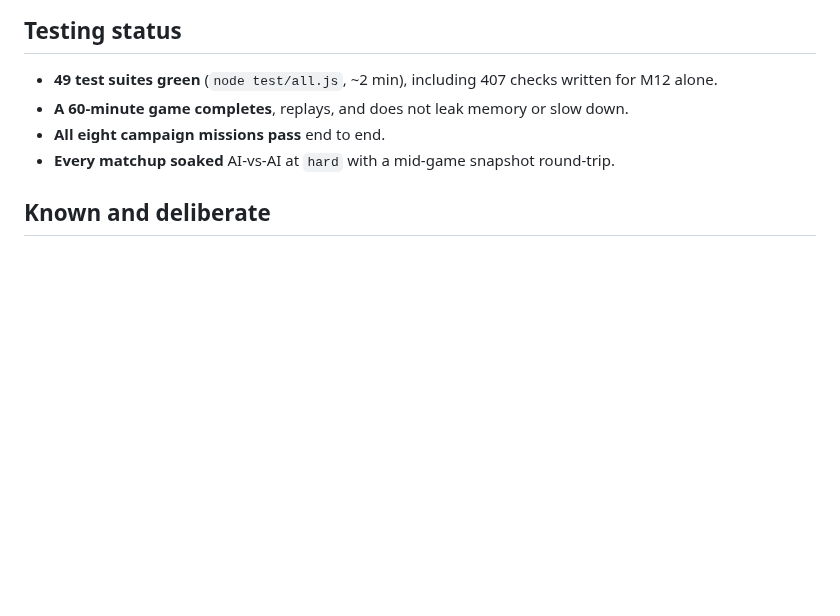
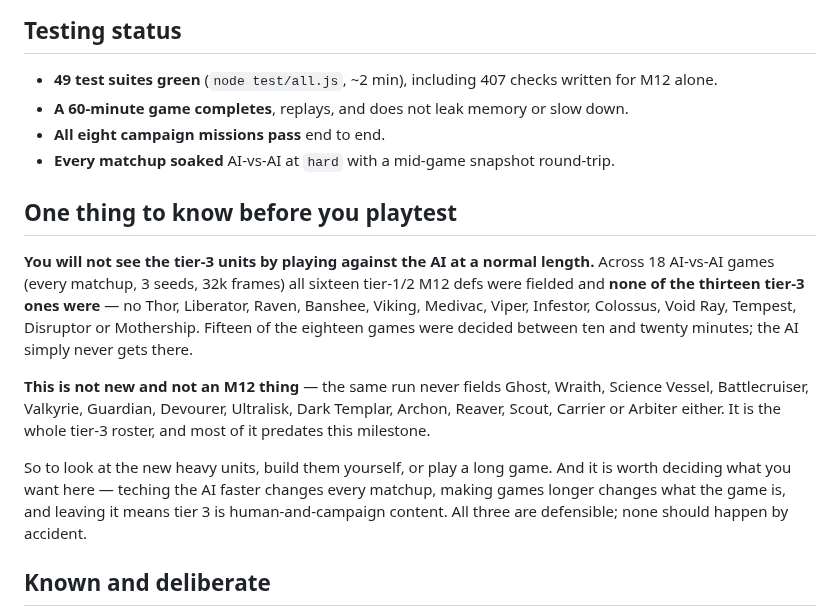
Before and after one commit to Zacsluss/Outerworld-War, a Markdown page: PLAYTEST-M12.md, the part around the change. Drawn GitHub-style; blank space fills up the shorter version.

```diff
--- a/PLAYTEST-M12.md
+++ b/PLAYTEST-M12.md
@@ -143,6 +143,23 @@ Flagging these because you asked for the SC2 roster by name and these three are
 - **All eight campaign missions pass** end to end.
 - **Every matchup soaked** AI-vs-AI at `hard` with a mid-game snapshot round-trip.
 
+## One thing to know before you playtest
+
+**You will not see the tier-3 units by playing against the AI at a normal length.** Across 18 AI-vs-AI
+games (every matchup, 3 seeds, 32k frames) all sixteen tier-1/2 M12 defs were fielded and **none of the
+thirteen tier-3 ones were** — no Thor, Liberator, Raven, Banshee, Viking, Medivac, Viper, Infestor,
+Colossus, Void Ray, Tempest, Disruptor or Mothership. Fifteen of the eighteen games were decided
+between ten and twenty minutes; the AI simply never gets there.
+
+**This is not new and not an M12 thing** — the same run never fields Ghost, Wraith, Science Vessel,
+Battlecruiser, Valkyrie, Guardian, Devourer, Ultralisk, Dark Templar, Archon, Reaver, Scout, Carrier or
+Arbiter either. It is the whole tier-3 roster, and most of it predates this milestone.
+
+So to look at the new heavy units, build them yourself, or play a long game. And it is worth deciding
+what you want here — teching the AI faster changes every matchup, making games longer changes what the
+game is, and leaving it means tier 3 is human-and-campaign content. All three are defensible; none
+should happen by accident.
+
 ## Known and deliberate
 
 - **No balance run has been made, and every balance number in `HANDOFF.md` is stale.** M12 added
```
Also changed, not shown: DESIGN-M12.md (+53 -0 lines).
